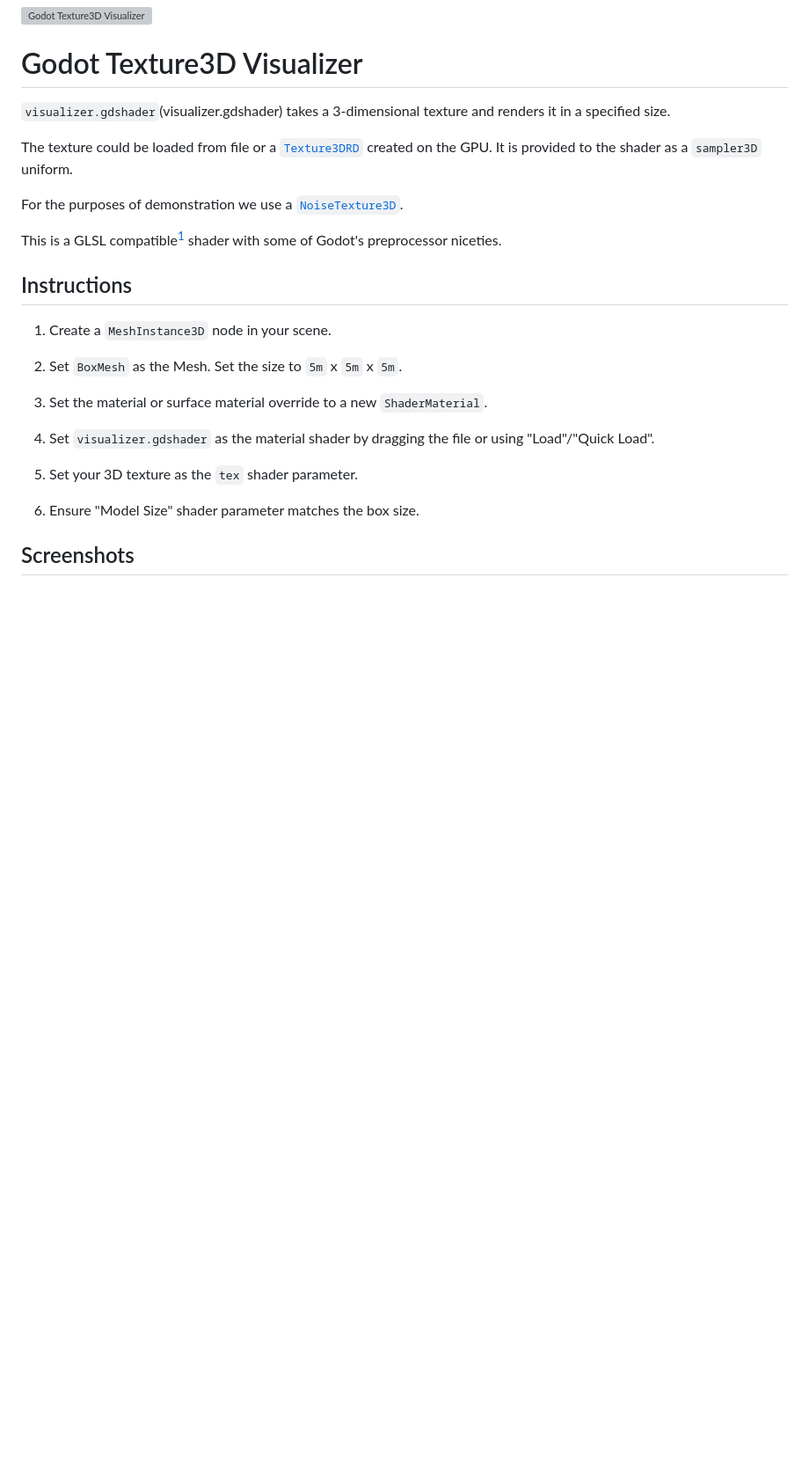
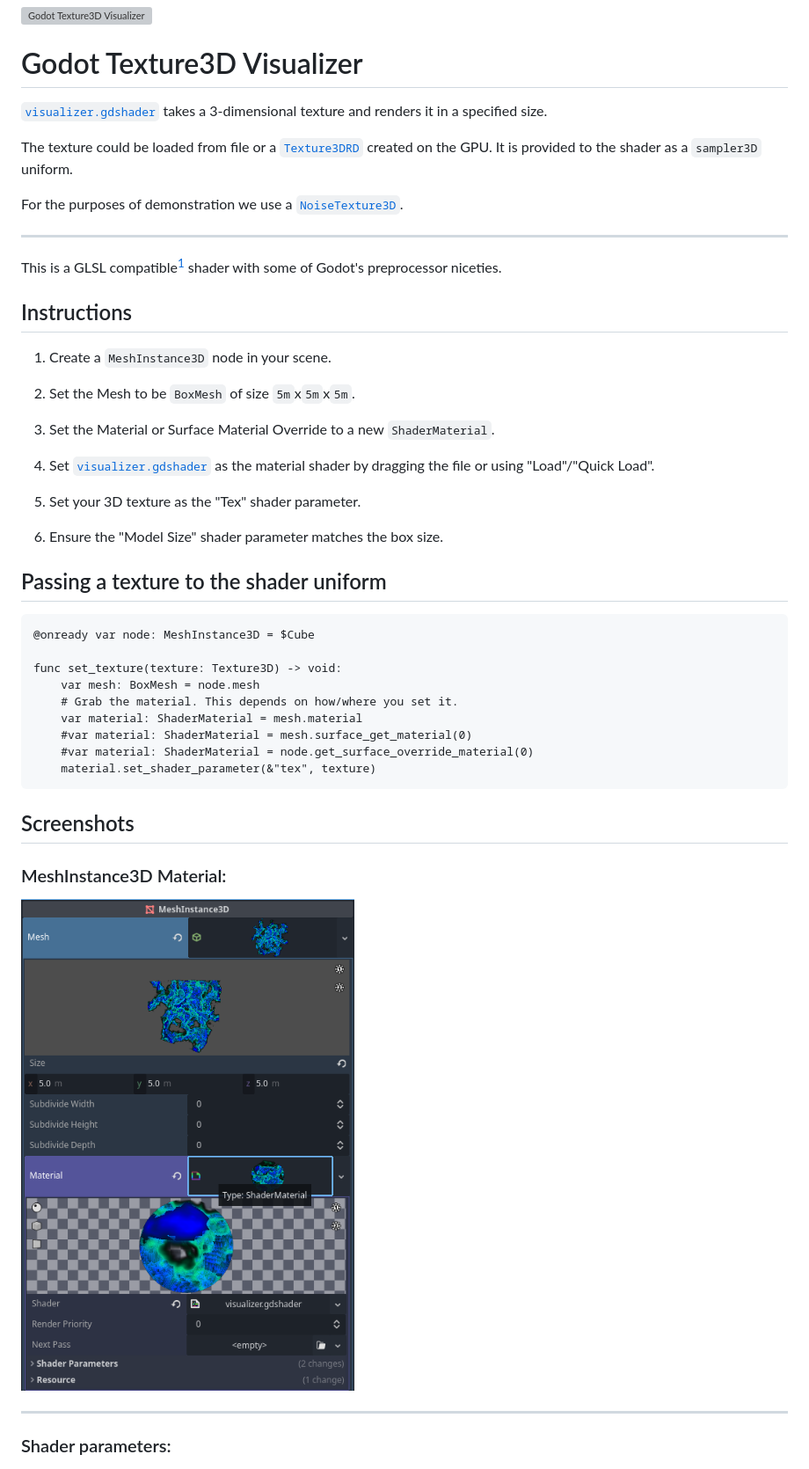
Before and after one commit to 1hue/GodotTexture3DVisualizer, a Markdown page: README.md, the part around the change printed below. Shown: that part at 88% size. Drawn GitHub-style; pictures changed too: assets/mesh_instance_3d.png (added); blank space fills up the shorter version; grey boxes are pictures that could not be loaded.

Commit message:
Expand docs

````diff
--- a/README.md
+++ b/README.md
@@ -2,11 +2,13 @@
 
 # Godot Texture3D Visualizer
 
-`visualizer.gdshader`(visualizer.gdshader) takes a 3-dimensional texture and renders it in a specified size.
+[`visualizer.gdshader`](visualizer.gdshader) takes a 3-dimensional texture and renders it in a specified size.
 
 The texture could be loaded from file or a [`Texture3DRD`](https://docs.godotengine.org/en/stable/classes/class_texture3drd.html) created on the GPU. It is provided to the shader as a `sampler3D` uniform.
 
 For the purposes of demonstration we use a [`NoiseTexture3D`](https://docs.godotengine.org/en/stable/classes/class_noisetexture3d.html).
+
+---
 
 This is a GLSL compatible[^1] shader with some of Godot's preprocessor niceties.
 
@@ -16,17 +18,39 @@ This is a GLSL compatible[^1] shader with some of Godot's preprocessor niceties.
 
 1. Create a `MeshInstance3D` node in your scene.
 
-2. Set `BoxMesh` as the Mesh. Set the size to `5m` x `5m` x `5m`.
+2. Set the Mesh to be `BoxMesh` of size `5m`x`5m`x`5m`.
 
-3. Set the material or surface material override to a new `ShaderMaterial`.
+3. Set the Material or Surface Material Override to a new `ShaderMaterial`.
 
-4. Set `visualizer.gdshader` as the material shader by dragging the file or using "Load"/"Quick Load".
+4. Set [`visualizer.gdshader`](visualizer.gdshader) as the material shader by dragging the file or using "Load"/"Quick Load".
 
-5. Set your 3D texture as the `tex` shader parameter.
+5. Set your 3D texture as the "Tex" shader parameter.
 
-6. Ensure "Model Size" shader parameter matches the box size.
+6. Ensure the "Model Size" shader parameter matches the box size.
+
+## Passing a texture to the shader uniform
+
+```gdscript
+@onready var node: MeshInstance3D = $Cube
+
+func set_texture(texture: Texture3D) -> void:
+	var mesh: BoxMesh = node.mesh
+	# Grab the material. This depends on how/where you set it.
+	var material: ShaderMaterial = mesh.material
+	#var material: ShaderMaterial = mesh.surface_get_material(0)
+	#var material: ShaderMaterial = node.get_surface_override_material(0)
+	material.set_shader_parameter(&"tex", texture)
+```
 
 ## Screenshots
 
+### MeshInstance3D Material:
+
+![Screenshots of MeshInstance3D Material](/assets/mesh_instance_3d.png)
+
+---
+
+### Shader parameters:
+
 ![Screenshots of Shader Parameters](/assets/shader_parameters.png)
 
````
Also changed, not shown: other parts of README.md (+4 -0 lines), 4 other files.
